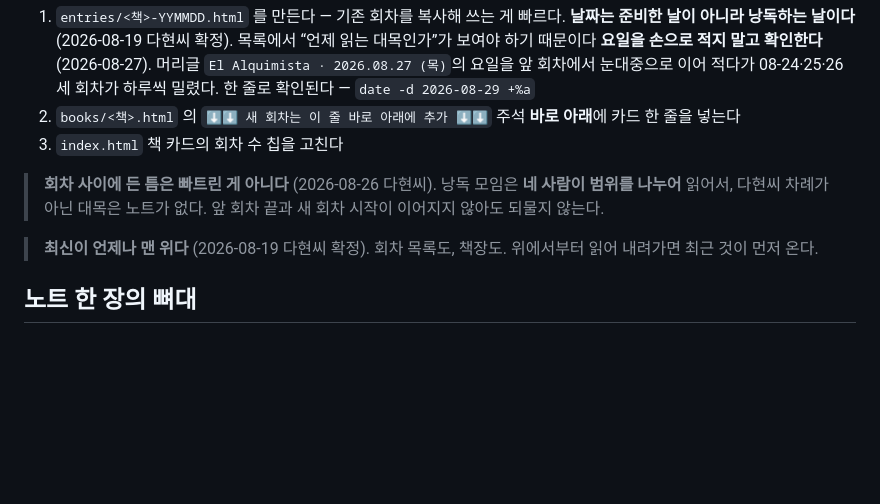
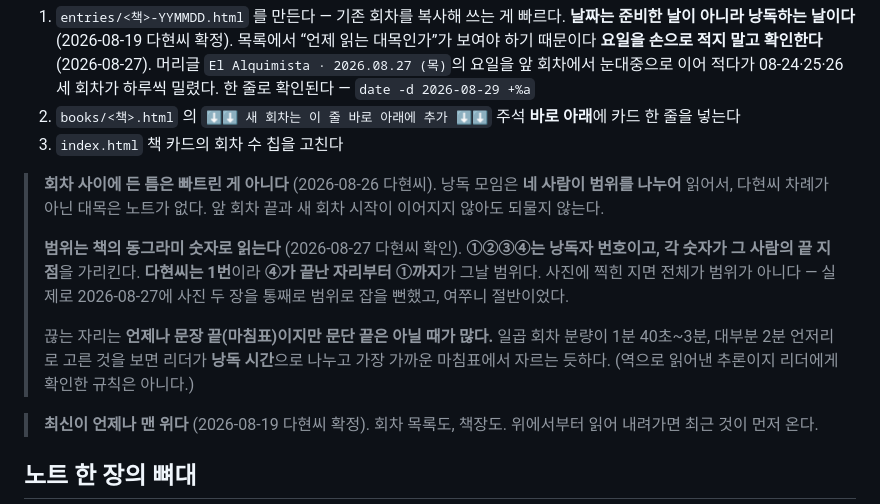
Before and after one commit to POGNARU/lectura, a Markdown page: README.md, the part around the change. GitHub-like rendering; blank space fills up the shorter version.

Commit message:
범위 읽는 법 명문화 — 동그라미 숫자는 낭독자 번호, 다현씨는 1번

```diff
--- a/README.md
+++ b/README.md
@@ -37,6 +37,10 @@ index.html                       책장 — 읽고 있는 책 카드
 3. `index.html` 책 카드의 회차 수 칩을 고친다
 
 > **회차 사이에 든 틈은 빠트린 게 아니다** (2026-08-26 다현씨). 낭독 모임은 **네 사람이 범위를 나누어** 읽어서, 다현씨 차례가 아닌 대목은 노트가 없다. 앞 회차 끝과 새 회차 시작이 이어지지 않아도 되물지 않는다.
+>
+> **범위는 책의 동그라미 숫자로 읽는다** (2026-08-27 다현씨 확인). **①②③④는 낭독자 번호이고, 각 숫자가 그 사람의 끝 지점**을 가리킨다. **다현씨는 1번**이라 **④가 끝난 자리부터 ①까지**가 그날 범위다. 사진에 찍힌 지면 전체가 범위가 아니다 — 실제로 2026-08-27에 사진 두 장을 통째로 범위로 잡을 뻔했고, 여쭈니 절반이었다.
+>
+> 끊는 자리는 **언제나 문장 끝(마침표)이지만 문단 끝은 아닐 때가 많다.** 일곱 회차 분량이 1분 40초~3분, 대부분 2분 언저리로 고른 것을 보면 리더가 **낭독 시간**으로 나누고 가장 가까운 마침표에서 자르는 듯하다. (역으로 읽어낸 추론이지 리더에게 확인한 규칙은 아니다.)
 
 > **최신이 언제나 맨 위다** (2026-08-19 다현씨 확정). 회차 목록도, 책장도. 위에서부터 읽어 내려가면 최근 것이 먼저 온다.
 
```
